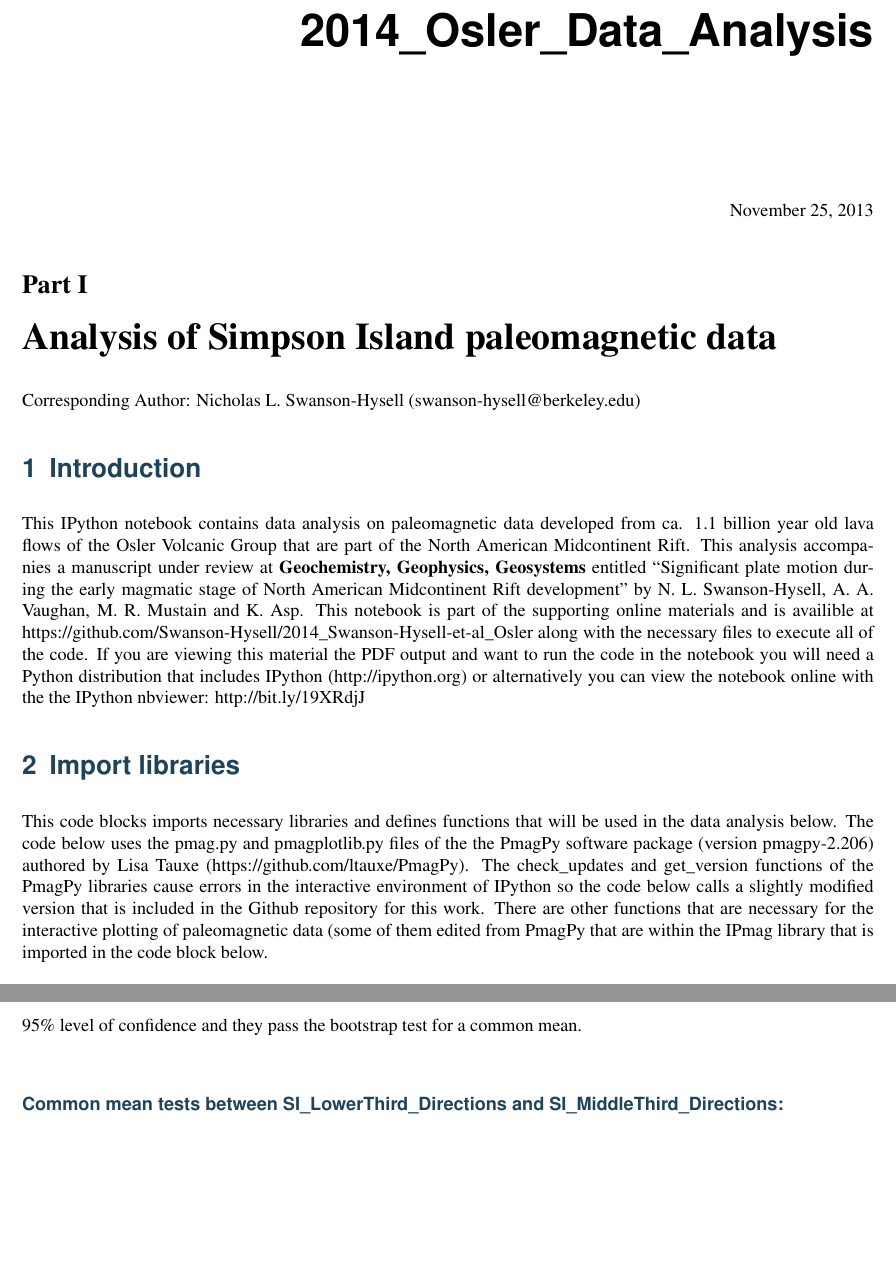
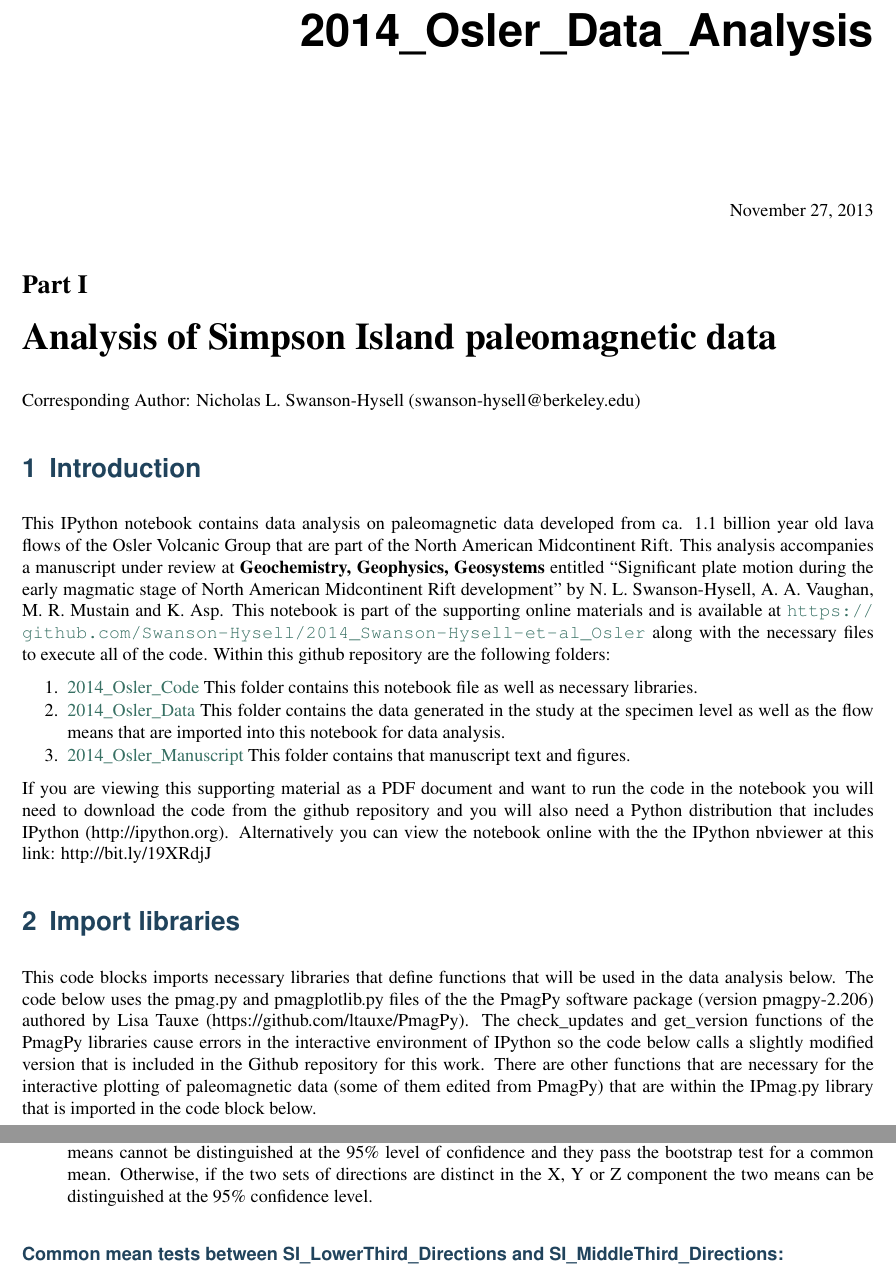
Before and after one commit to Swanson-Hysell/2014_Swanson-Hysell-et-al_Osler, a LaTeX document (2014_Osler_Code/PDF:LaTEX of Notebook/2014_Osler_Data_Analysis.tex): two parts of pages 1 and 6 of 34, joined at a grey line, cut so that both start at the same text, the shorter picture padded with empty space. The pictures show the PDF file 2014_Osler_Code/PDF:LaTEX of Notebook/2014_Osler_Data_Analysis.pdf that the author committed with the source.

Commit message:
Generate PDF of IPython notebook (and add hyperlinks to notebook itself)

```diff
--- a/2014_Osler_Code/PDF:LaTEX of Notebook/2014_Osler_Data_Analysis.tex
+++ b/2014_Osler_Code/PDF:LaTEX of Notebook/2014_Osler_Data_Analysis.tex
@@ -206,9 +206,6 @@
 
     % Document level variables
     \title{2014\_Osler\_Data\_Analysis}
-    \date{November 25, 2013}
-    \release{}
-    %\author{Unknown Author}
     \renewcommand{\releasename}{}
 
     % TODO: Add option for the user to specify a logo for his/her export.
@@ -242,13 +239,34 @@ analysis accompanies a manuscript under review at \textbf{Geochemistry,
 Geophysics, Geosystems} entitled ``Significant plate motion during the
 early magmatic stage of North American Midcontinent Rift development''
 by N. L. Swanson-Hysell, A. A. Vaughan, M. R. Mustain and K. Asp. This
-notebook is part of the supporting online materials and is availible at
-https://github.com/Swanson-Hysell/2014\_Swanson-Hysell-et-al\_Osler
-along with the necessary files to execute all of the code. If you are
-viewing this material the PDF output and want to run the code in the
-notebook you will need a Python distribution that includes IPython
-(http://ipython.org) or alternatively you can view the notebook online
-with the the IPython nbviewer: http://bit.ly/19XRdjJ\section{Import libraries}This code blocks imports necessary libraries and defines functions that
+notebook is part of the supporting online materials and is available at
+\url{https://github.com/Swanson-Hysell/2014_Swanson-Hysell-et-al_Osler}
+along with the necessary files to execute all of the code. Within this
+github repository are the following folders:
+
+\begin{enumerate}
+\def\labelenumi{\arabic{enumi}.}
+\itemsep1pt\parskip0pt\parsep0pt
+\item
+  \href{https://github.com/Swanson-Hysell/2014_Swanson-Hysell-et-al_Osler/tree/master/2014_Osler_Code}{2014\_Osler\_Code}
+  This folder contains this notebook file as well as necessary
+  libraries.
+\item
+  \href{https://github.com/Swanson-Hysell/2014_Swanson-Hysell-et-al_Osler/tree/master/2014_Osler_Data}{2014\_Osler\_Data}
+  This folder contains the data generated in the study at the specimen
+  level as well as the flow means that are imported into this notebook
+  for data analysis.
+\item
+  \href{https://github.com/Swanson-Hysell/2014_Swanson-Hysell-et-al_Osler/tree/master/2014_Osler_Manuscript}{2014\_Osler\_Manuscript}
+  This folder contains that manuscript text and figures.
+\end{enumerate}
+
+If you are viewing this supporting material as a PDF document and want
+to run the code in the notebook you will need to download the code from
+the github repository and you will also need a Python distribution that
+includes IPython (http://ipython.org). Alternatively you can view the
+notebook online with the the IPython nbviewer at this link:
+http://bit.ly/19XRdjJ\section{Import libraries}This code blocks imports necessary libraries that define functions that
 will be used in the data analysis below. The code below uses the pmag.py
 and pmagplotlib.py files of the the PmagPy software package (version
 pmagpy-2.206) authored by Lisa Tauxe (https://github.com/ltauxe/PmagPy).
@@ -257,8 +275,8 @@ cause errors in the interactive environment of IPython so the code below
 calls a slightly modified version that is included in the Github
 repository for this work. There are other functions that are necessary
 for the interactive plotting of paleomagnetic data (some of them edited
-from PmagPy that are within the IPmag library that is imported in the
-code block below.
+from PmagPy) that are within the IPmag.py library that is imported in
+the code block below.
 
     % Make sure that atleast 4 lines are below the HR
     \needspace{4\baselineskip}
@@ -571,3 +589,4 @@ The fisher mean parameters for SI\_UpperThird\_Directions are:
 \subsection{Test for a common mean between paleomagnetic data from the lower, middle
 and upper thirds of the stratigraphy}The code below will compare the subsets of data using:
 
+\begin{enumerate}
@@ -579,9 +599,0 @@ simulation. For the simulation, two Fisher-distributed data sets with a
-common mean are simulated using the $k_1$ and $k_2$ precisions and the
-$N_1$ and $N_2$ number of points of the datasets being evaluated. Then
-the $V_w$ statistic that comes from comparison between the two simulated
-data sets is calculated. A large number of simulations are done (default
-is 1000; it can be set as the NumSims parameter in the code) in order to
-determine the $V_w$ values that would result by chance through sampling
-distributions with the same direction. The critical value of $V_w$ is at
-the 95\% level of confidence (i.e.~if 1000 $V_w$ values are simulated,
-it is the 950th one).
@@ -593,6 +614,10 @@ compares those cdfs to see if the confidence intervals overlap. If they
-do all overlap, then the two means cannot be distinguished at the 95\%
-level of confidence and they pass the bootstrap test for a common
-mean.\\\subsubsection{Common mean tests between SI\_LowerThird\_Directions and
+  compares the cumulative distributions to see if the confidence
+  intervals overlap. If they do all overlap, then the two means cannot
+  be distinguished at the 95\% level of confidence and they pass the
+  bootstrap test for a common mean. Otherwise, if the two sets of
+  directions are distinct in the X, Y or Z component the two means can
+  be distinguished at the 95\% confidence level.
+\end{enumerate}\subsubsection{Common mean tests between SI\_LowerThird\_Directions and
 SI\_MiddleThird\_Directions:}
 
     % Make sure that atleast 4 lines are below the HR
@@ -1923,7 +1947,7 @@ The third quartile thickness is:
 
 
 
-\section{The IPmag library of functions}Some of the functions used in the analysis above come from the imported
+\section{The IPmag.py library of functions}Some of the functions used in the analysis above come from the imported
 IPmag.py library that was developed for this data analysis project. The
 code that is within IPmag.py is shown below so that the PDF output of
 this IPython notebook can document more of the tools used in the
```
Also changed, not shown: 2014_Osler_Code/PDF:LaTEX of Notebook/2014_Osler_Data_Analysis.pdf, 2014_Osler_Code/PDF:LaTEX of Notebook/2014_Osler_Data_Analysis.tex (74 more changed lines), 5 other files. Lines whose indentation alone changed are shown as unchanged.
